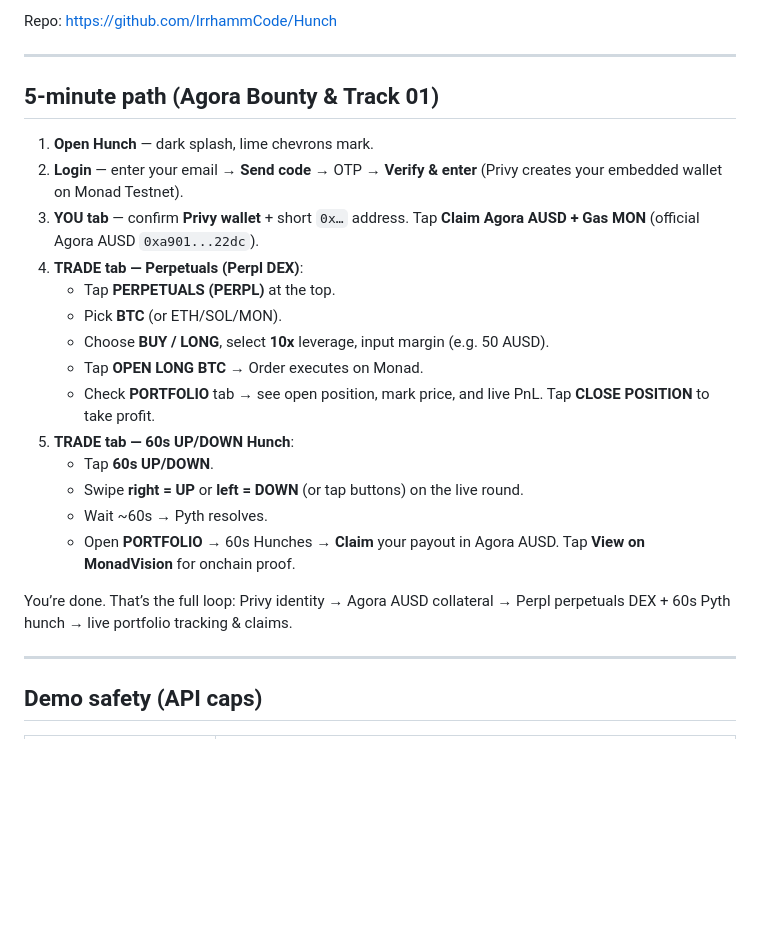
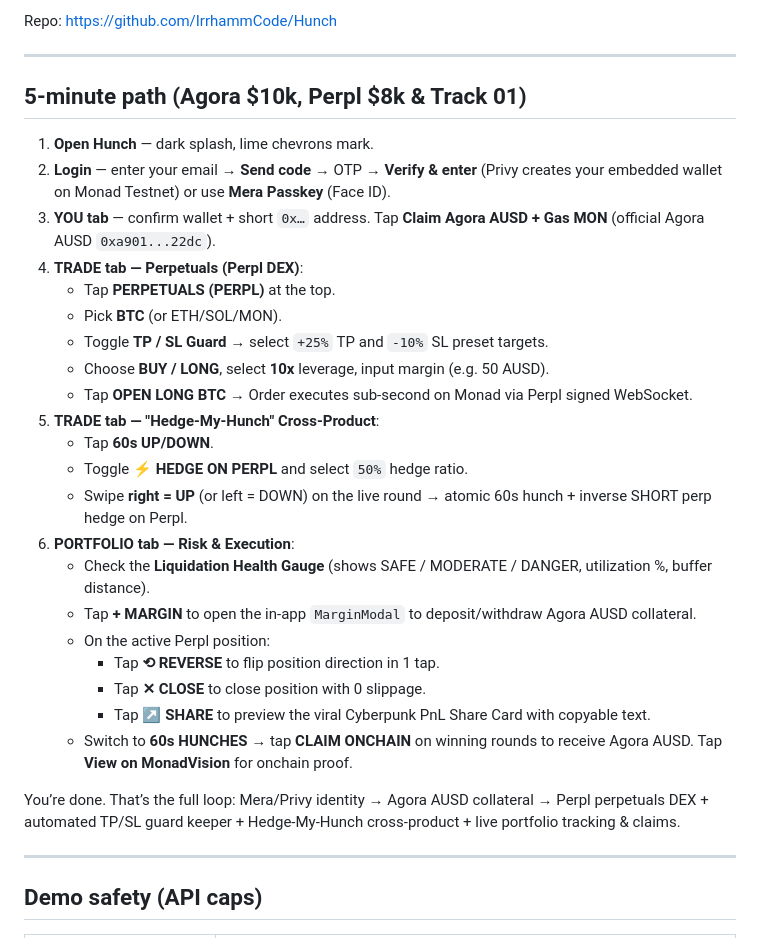
Before and after one commit to IrrhammCode/Hunch, a Markdown page: mobile/DEMO.md, the part around the change. GitHub-like rendering; blank space fills up the shorter version.

```diff
--- a/mobile/DEMO.md
+++ b/mobile/DEMO.md
@@ -28,24 +28,31 @@ Repo: https://github.com/IrrhammCode/Hunch
 
 ---
 
-## 5-minute path (Agora Bounty & Track 01)
+## 5-minute path (Agora $10k, Perpl $8k & Track 01)
 
 1. **Open Hunch** — dark splash, lime chevrons mark.
-2. **Login** — enter your email → **Send code** → OTP → **Verify & enter** (Privy creates your embedded wallet on Monad Testnet).
-3. **YOU tab** — confirm **Privy wallet** + short `0x…` address. Tap **Claim Agora AUSD + Gas MON** (official Agora AUSD `0xa901...22dc`).
+2. **Login** — enter your email → **Send code** → OTP → **Verify & enter** (Privy creates your embedded wallet on Monad Testnet) or use **Mera Passkey** (Face ID).
+3. **YOU tab** — confirm wallet + short `0x…` address. Tap **Claim Agora AUSD + Gas MON** (official Agora AUSD `0xa901...22dc`).
 4. **TRADE tab — Perpetuals (Perpl DEX)**:
    - Tap **PERPETUALS (PERPL)** at the top.
    - Pick **BTC** (or ETH/SOL/MON).
+   - Toggle **TP / SL Guard** → select `+25%` TP and `-10%` SL preset targets.
    - Choose **BUY / LONG**, select **10x** leverage, input margin (e.g. 50 AUSD).
-   - Tap **OPEN LONG BTC** → Order executes on Monad.
-   - Check **PORTFOLIO** tab → see open position, mark price, and live PnL. Tap **CLOSE POSITION** to take profit.
-5. **TRADE tab — 60s UP/DOWN Hunch**:
+   - Tap **OPEN LONG BTC** → Order executes sub-second on Monad via Perpl signed WebSocket.
+5. **TRADE tab — "Hedge-My-Hunch" Cross-Product**:
    - Tap **60s UP/DOWN**.
-   - Swipe **right = UP** or **left = DOWN** (or tap buttons) on the live round.
-   - Wait ~60s → Pyth resolves.
-   - Open **PORTFOLIO** → 60s Hunches → **Claim** your payout in Agora AUSD. Tap **View on MonadVision** for onchain proof.
+   - Toggle **⚡ HEDGE ON PERPL** and select `50%` hedge ratio.
+   - Swipe **right = UP** (or left = DOWN) on the live round → atomic 60s hunch + inverse SHORT perp hedge on Perpl.
+6. **PORTFOLIO tab — Risk & Execution**:
+   - Check the **Liquidation Health Gauge** (shows SAFE / MODERATE / DANGER, utilization %, buffer distance).
+   - Tap **+ MARGIN** to open the in-app `MarginModal` to deposit/withdraw Agora AUSD collateral.
+   - On the active Perpl position:
+     - Tap **⟲ REVERSE** to flip position direction in 1 tap.
+     - Tap **✕ CLOSE** to close position with 0 slippage.
+     - Tap **↗ SHARE** to preview the viral Cyberpunk PnL Share Card with copyable text.
+   - Switch to **60s HUNCHES** → tap **CLAIM ONCHAIN** on winning rounds to receive Agora AUSD. Tap **View on MonadVision** for onchain proof.
 
-You’re done. That’s the full loop: Privy identity → Agora AUSD collateral → Perpl perpetuals DEX + 60s Pyth hunch → live portfolio tracking & claims.
+You’re done. That’s the full loop: Mera/Privy identity → Agora AUSD collateral → Perpl perpetuals DEX + automated TP/SL guard keeper + Hedge-My-Hunch cross-product + live portfolio tracking & claims.
 
 ---
 
```
Also changed, not shown: DEMO_VIDEO_SCRIPT.md (+49 -95 lines).
